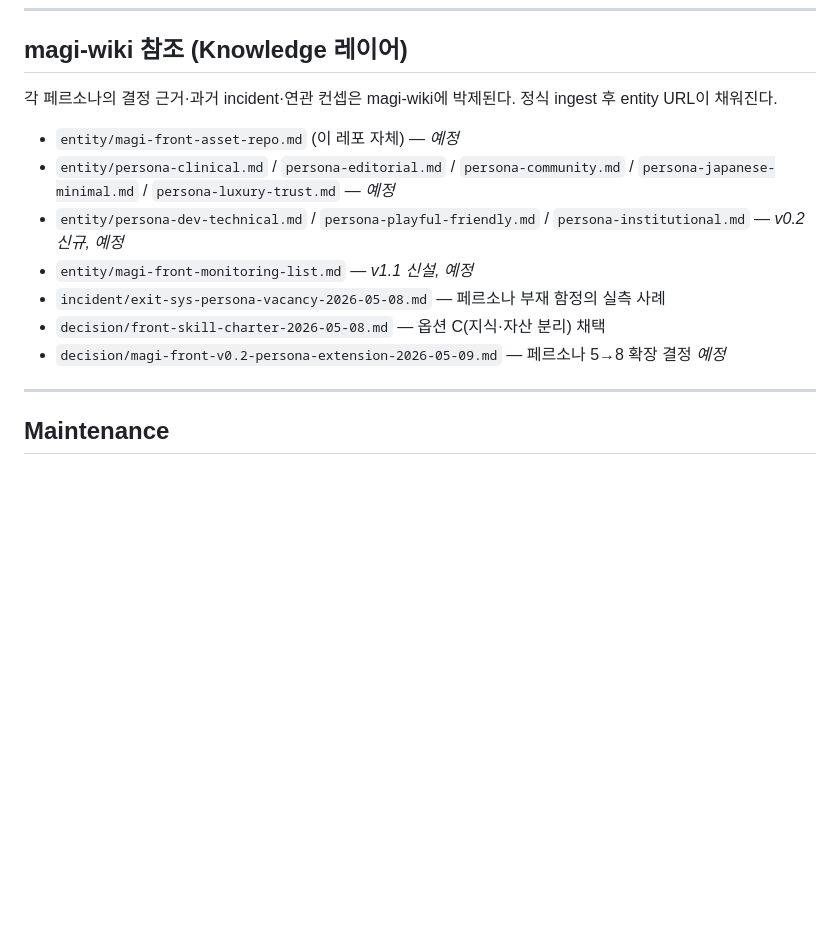
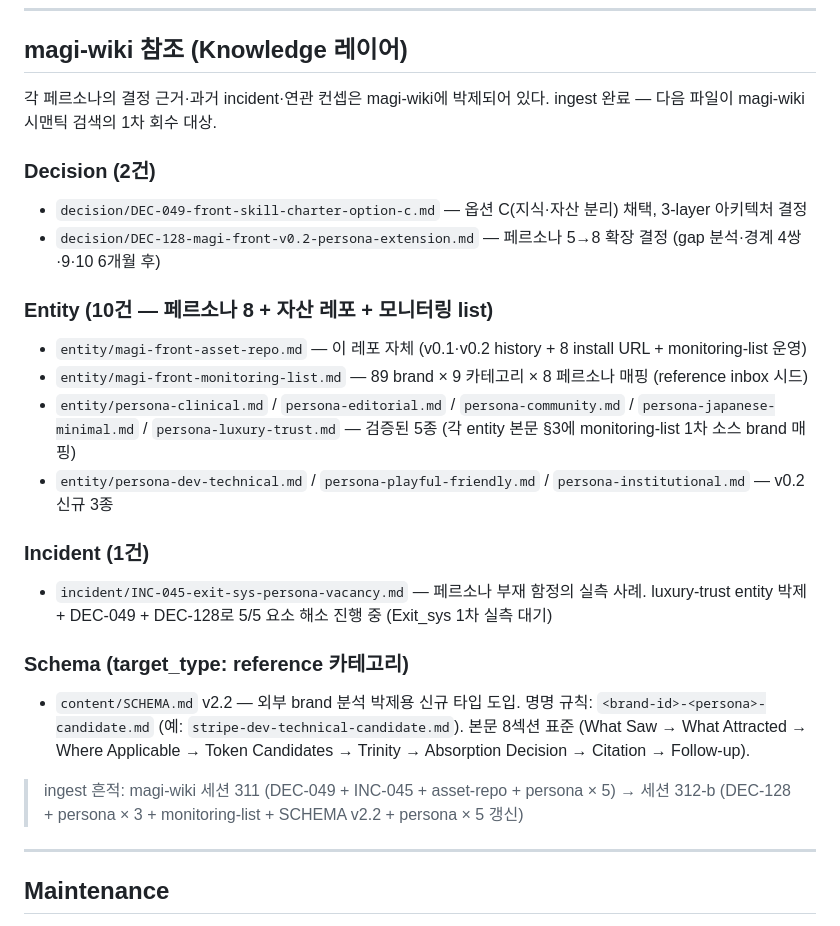
Before and after one commit to gojj1229/magi-front, a Markdown page: README.md, the part around the change. Drawn GitHub-style; blank space fills up the shorter version.

Commit message:
docs: [magi-front] §"magi-wiki 참조" 실제 박제 파일명으로 갱신 (예정 → confirmed)
magi-wiki 세션 312-b ingest 완료 (commit d86ff4f). 11p 박제 + SCHEMA v2.2:

Decision (2):
- DEC-049-front-skill-charter-option-c (옵션 C, 3-layer 결정)
- DEC-128-magi-front-v0.2-persona-extension (페르소나 5→8)

Entity 신규 (4):
- persona-dev-technical / persona-playful-friendly / persona-institutional
- magi-front-monitoring-list (89 brand × 9 카테고리 시드)

Entity 갱신 (6):
- magi-front-asset-repo (v0.1·v0.2 history + 8 install URL)
- persona-{clinical,editorial,community,japanese-minimal,luxury-trust} (cross-link + brand 매핑)

Incident (1):
- INC-045-exit-sys-persona-vacancy (luxury-trust로 5/5 해소 진행)

Schema v2.2:
- target_type:reference 카테고리 신설 (외부 brand 분석)
- 명명 규칙: <brand-id>-<persona>-candidate.md
- 본문 8섹션 표준 (What Saw → ... → Follow-up)

cross-link spot-check 5쌍 양방향 PASS.
파이프라인: wiki_ingest --re-embed (11 upsert / 0 error) / wiki_lint clean / consistency_check ALL PASS.

병행 작업 (글로벌, magi-front 레포 외):
- ~/.claude/skills/front/SKILL.md 5→8 페르소나 + S3 tone 8옵션 + Phase 2.1 query 갱신 + Phase 2.5 monitoring-list 매칭 신설 + 페르소나 경계 4쌍 박제 + References 섹션 전면 갱신

Co-Authored-By: Claude Opus 4.7 (1M context) <noreply@anthropic.com>

```diff
--- a/README.md
+++ b/README.md
@@ -165,15 +165,25 @@ magi-front/
 
 ## magi-wiki 참조 (Knowledge 레이어)
 
-각 페르소나의 결정 근거·과거 incident·연관 컨셉은 magi-wiki에 박제된다. 정식 ingest 후 entity URL이 채워진다.
+각 페르소나의 결정 근거·과거 incident·연관 컨셉은 magi-wiki에 박제되어 있다. ingest 완료 — 다음 파일이 magi-wiki 시맨틱 검색의 1차 회수 대상.
 
-- `entity/magi-front-asset-repo.md` (이 레포 자체) — *예정*
-- `entity/persona-clinical.md` / `persona-editorial.md` / `persona-community.md` / `persona-japanese-minimal.md` / `persona-luxury-trust.md` — *예정*
-- `entity/persona-dev-technical.md` / `persona-playful-friendly.md` / `persona-institutional.md` — *v0.2 신규, 예정*
-- `entity/magi-front-monitoring-list.md` — *v1.1 신설, 예정*
-- `incident/exit-sys-persona-vacancy-2026-05-08.md` — 페르소나 부재 함정의 실측 사례
-- `decision/front-skill-charter-2026-05-08.md` — 옵션 C(지식·자산 분리) 채택
-- `decision/magi-front-v0.2-persona-extension-2026-05-09.md` — 페르소나 5→8 확장 결정 *예정*
+### Decision (2건)
+- `decision/DEC-049-front-skill-charter-option-c.md` — 옵션 C(지식·자산 분리) 채택, 3-layer 아키텍처 결정
+- `decision/DEC-128-magi-front-v0.2-persona-extension.md` — 페르소나 5→8 확장 결정 (gap 분석·경계 4쌍·9·10 6개월 후)
+
+### Entity (10건 — 페르소나 8 + 자산 레포 + 모니터링 list)
+- `entity/magi-front-asset-repo.md` — 이 레포 자체 (v0.1·v0.2 history + 8 install URL + monitoring-list 운영)
+- `entity/magi-front-monitoring-list.md` — 89 brand × 9 카테고리 × 8 페르소나 매핑 (reference inbox 시드)
+- `entity/persona-clinical.md` / `persona-editorial.md` / `persona-community.md` / `persona-japanese-minimal.md` / `persona-luxury-trust.md` — 검증된 5종 (각 entity 본문 §3에 monitoring-list 1차 소스 brand 매핑)
+- `entity/persona-dev-technical.md` / `persona-playful-friendly.md` / `persona-institutional.md` — v0.2 신규 3종
+
+### Incident (1건)
+- `incident/INC-045-exit-sys-persona-vacancy.md` — 페르소나 부재 함정의 실측 사례. luxury-trust entity 박제 + DEC-049 + DEC-128로 5/5 요소 해소 진행 중 (Exit_sys 1차 실측 대기)
+
+### Schema (target_type: reference 카테고리)
+- `content/SCHEMA.md` v2.2 — 외부 brand 분석 박제용 신규 타입 도입. 명명 규칙: `<brand-id>-<persona>-candidate.md` (예: `stripe-dev-technical-candidate.md`). 본문 8섹션 표준 (What Saw → What Attracted → Where Applicable → Token Candidates → Trinity → Absorption Decision → Citation → Follow-up).
+
+> ingest 흔적: magi-wiki 세션 311 (DEC-049 + INC-045 + asset-repo + persona × 5) → 세션 312-b (DEC-128 + persona × 3 + monitoring-list + SCHEMA v2.2 + persona × 5 갱신)
 
 ---
 
```
